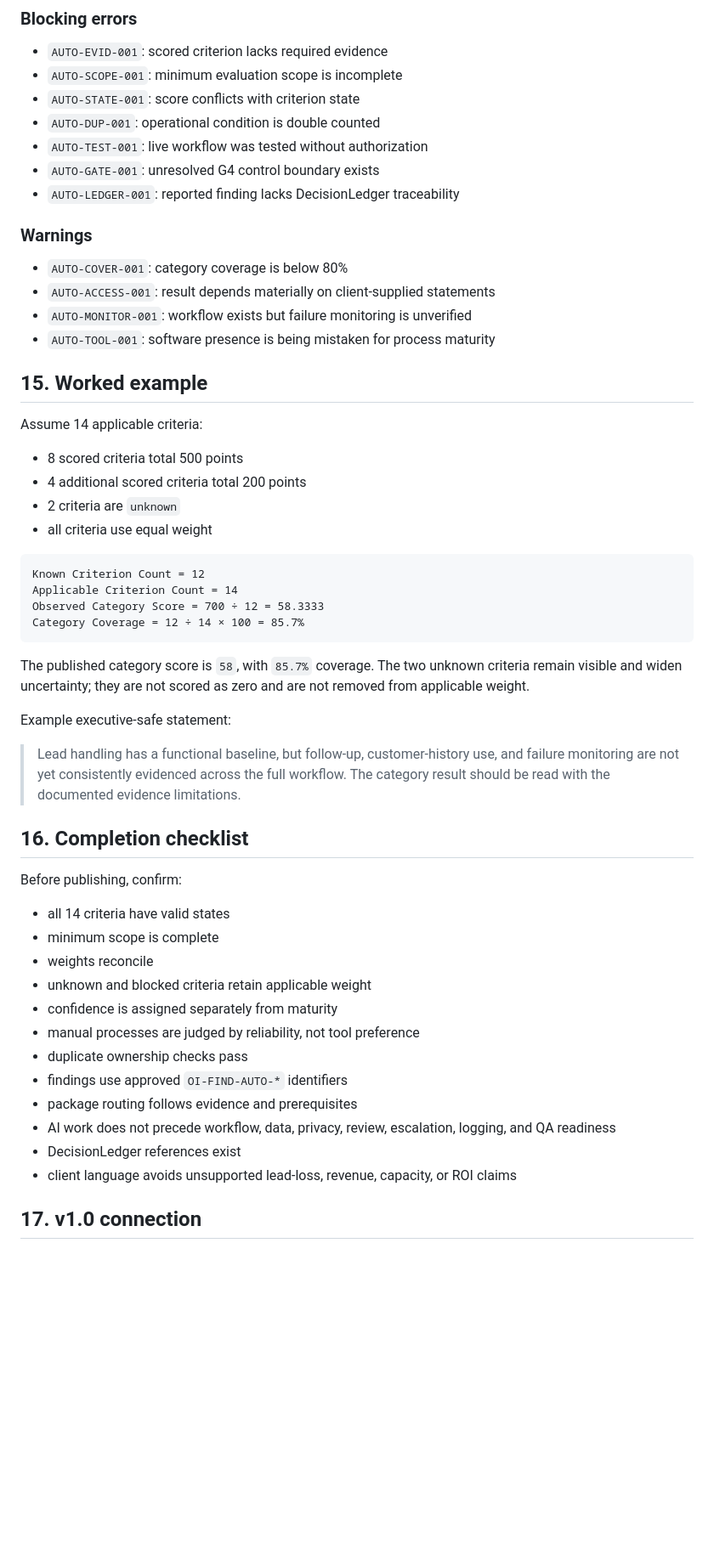
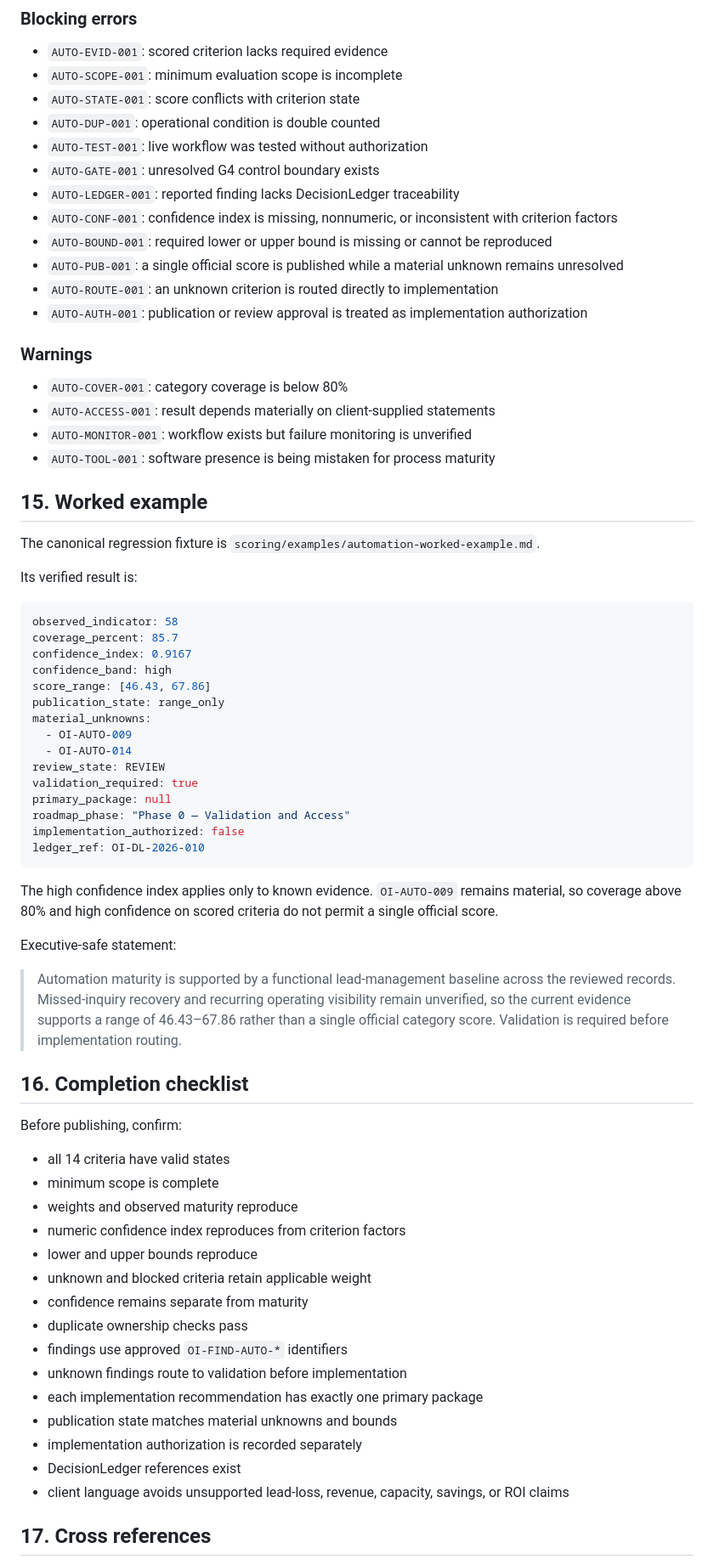
Before and after one commit to dburt-proex/operator-intelligence, a Markdown page: scoring/category-sheets/automation.md, the part around one of its changes. Shown at 85% size. Rendered like a GitHub page; blank space fills up the shorter version.

Commit message:
Align automation category sheet with verified scoring fixture

````diff
--- a/scoring/category-sheets/automation.md
+++ b/scoring/category-sheets/automation.md
@@ -287,6 +283,11 @@ ledger_ref: OI-DL-YYYY-NNN
 - `AUTO-TEST-001`: live workflow was tested without authorization
 - `AUTO-GATE-001`: unresolved G4 control boundary exists
 - `AUTO-LEDGER-001`: reported finding lacks DecisionLedger traceability
+- `AUTO-CONF-001`: confidence index is missing, nonnumeric, or inconsistent with criterion factors
+- `AUTO-BOUND-001`: required lower or upper bound is missing or cannot be reproduced
+- `AUTO-PUB-001`: a single official score is published while a material unknown remains unresolved
+- `AUTO-ROUTE-001`: an unknown criterion is routed directly to implementation
+- `AUTO-AUTH-001`: publication or review approval is treated as implementation authorization
 
 ### Warnings
 
@@ -297,25 +298,33 @@ ledger_ref: OI-DL-YYYY-NNN
 
 ## 15. Worked example
 
-Assume 14 applicable criteria:
+The canonical regression fixture is `scoring/examples/automation-worked-example.md`.
 
-- 8 scored criteria total 500 points
-- 4 additional scored criteria total 200 points
-- 2 criteria are `unknown`
-- all criteria use equal weight
+Its verified result is:
 
-```text
-Known Criterion Count = 12
-Applicable Criterion Count = 14
-Observed Category Score = 700 ÷ 12 = 58.3333
-Category Coverage = 12 ÷ 14 × 100 = 85.7%
+```yaml
+observed_indicator: 58
+coverage_percent: 85.7
+confidence_index: 0.9167
+confidence_band: high
+score_range: [46.43, 67.86]
+publication_state: range_only
+material_unknowns:
+  - OI-AUTO-009
+  - OI-AUTO-014
+review_state: REVIEW
+validation_required: true
+primary_package: null
+roadmap_phase: "Phase 0 — Validation and Access"
+implementation_authorized: false
+ledger_ref: OI-DL-2026-010
 ```
 
-The published category score is `58`, with `85.7%` coverage. The two unknown criteria remain visible and widen uncertainty; they are not scored as zero and are not removed from applicable weight.
+The high confidence index applies only to known evidence. `OI-AUTO-009` remains material, so coverage above 80% and high confidence on scored criteria do not permit a single official score.
 
-Example executive-safe statement:
+Executive-safe statement:
 
-> Lead handling has a functional baseline, but follow-up, customer-history use, and failure monitoring are not yet consistently evidenced across the full workflow. The category result should be read with the documented evidence limitations.
+> Automation maturity is supported by a functional lead-management baseline across the reviewed records. Missed-inquiry recovery and recurring operating visibility remain unverified, so the current evidence supports a range of 46.43–67.86 rather than a single official category score. Validation is required before implementation routing.
 
 ## 16. Completion checklist
 
@@ -323,16 +332,19 @@ Before publishing, confirm:
 
 - all 14 criteria have valid states
 - minimum scope is complete
-- weights reconcile
+- weights and observed maturity reproduce
+- numeric confidence index reproduces from criterion factors
+- lower and upper bounds reproduce
 - unknown and blocked criteria retain applicable weight
-- confidence is assigned separately from maturity
-- manual processes are judged by reliability, not tool preference
+- confidence remains separate from maturity
 - duplicate ownership checks pass
 - findings use approved `OI-FIND-AUTO-*` identifiers
-- package routing follows evidence and prerequisites
-- AI work does not precede workflow, data, privacy, review, escalation, logging, and QA readiness
+- unknown findings route to validation before implementation
+- each implementation recommendation has exactly one primary package
+- publication state matches material unknowns and bounds
+- implementation authorization is recorded separately
 - DecisionLedger references exist
-- client language avoids unsupported lead-loss, revenue, capacity, or ROI claims
+- client language avoids unsupported lead-loss, revenue, capacity, savings, or ROI claims
 
-## 17. v1.0 connection
+## 17. Cross references
 
````
Also changed, not shown: other parts of scoring/category-sheets/automation.md (+57 -51 lines).
